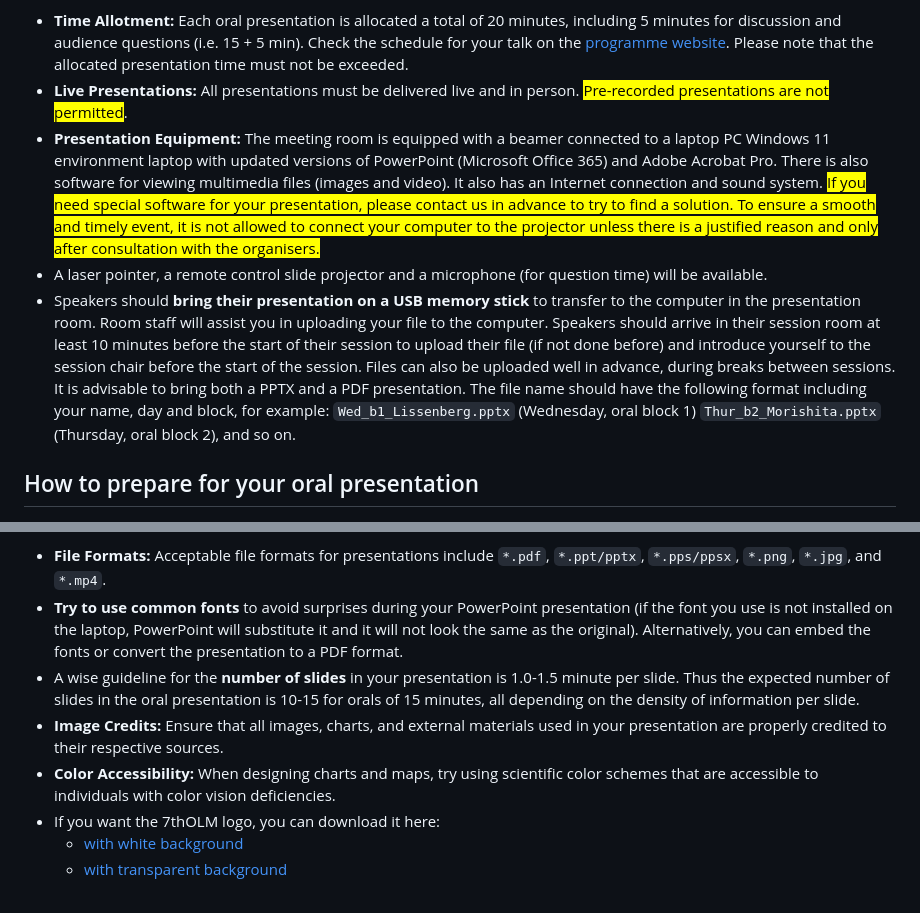
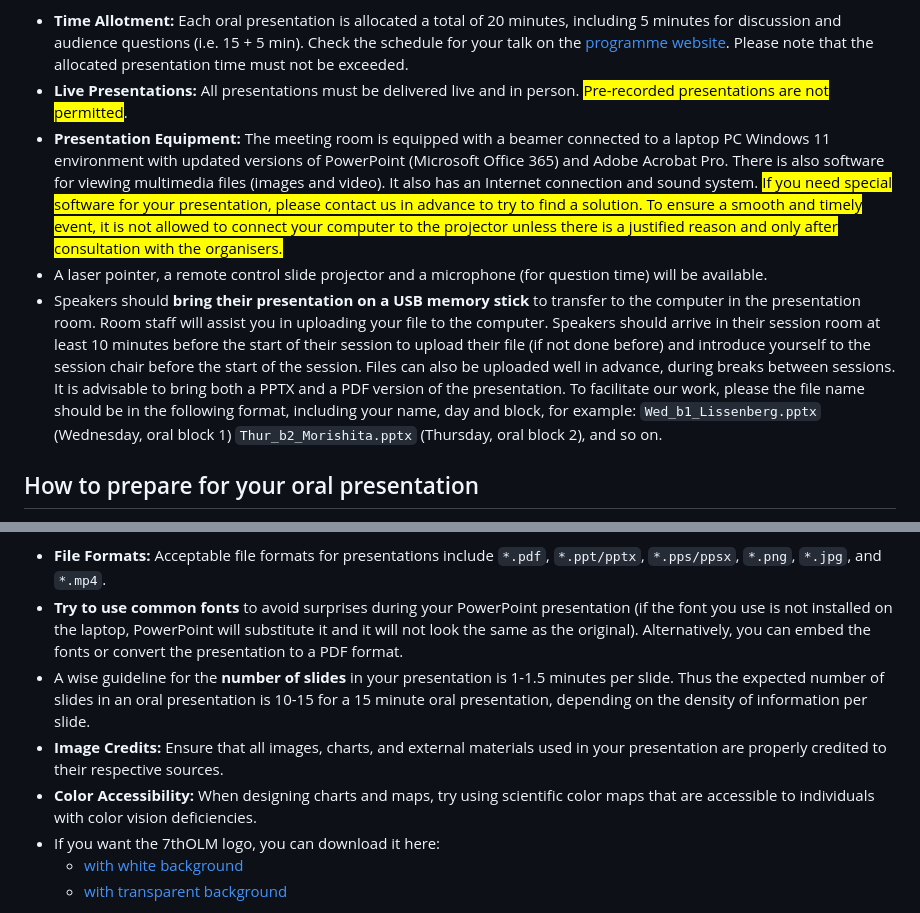
Before and after one commit to lherzolite2024/lherzolite2024.github.io, a Markdown page: oral_presentation_guide.md, 2 parts joined by grey strips. Drawn GitHub-style.

```diff
--- a/oral_presentation_guide.md
+++ b/oral_presentation_guide.md
@@ -6,9 +6,9 @@ Oral presentations are organized into sessions, as indicated in the program, alo
 
 - **Time Allotment:** Each oral presentation is allocated a total of 20 minutes, including 5 minutes for discussion and audience questions (i.e. 15 + 5 min). Check the schedule for your talk on the [programme website](https://lherzolite2024.github.io/programme/). Please note that the allocated presentation time must not be exceeded.
 - **Live Presentations:** All presentations must be delivered live and in person. <mark>Pre-recorded presentations are not permitted</mark>.
-- **Presentation Equipment:** The meeting room is equipped with a beamer connected to a laptop PC Windows 11 environment laptop with updated versions of PowerPoint (Microsoft Office 365) and Adobe Acrobat Pro. There is also software for viewing multimedia files (images and video). It also has an Internet connection and sound system.  <mark>If you need special software for your presentation, please contact us in advance to try to find a solution. To ensure a smooth and timely event, it is not allowed to connect your computer to the projector unless there is a justified reason and only after consultation with the organisers.</mark>
+- **Presentation Equipment:** The meeting room is equipped with a beamer connected to a laptop PC Windows 11 environment with updated versions of PowerPoint (Microsoft Office 365) and Adobe Acrobat Pro. There is also software for viewing multimedia files (images and video). It also has an Internet connection and sound system.  <mark>If you need special software for your presentation, please contact us in advance to try to find a solution. To ensure a smooth and timely event, it is not allowed to connect your computer to the projector unless there is a justified reason and only after consultation with the organisers.</mark>
 - A laser pointer, a remote control slide projector and a microphone (for question time) will be available.
-- Speakers should **bring their presentation on a USB memory stick** to transfer to the computer in the presentation room. Room staff will assist you in uploading your file to the computer. Speakers should arrive in their session room at least 10 minutes before the start of their session to upload their file (if not done before) and introduce yourself to the session chair before the start of the session. Files can also be uploaded well in advance, during breaks between sessions. It is advisable to bring both a PPTX and a PDF presentation. The file name should have the following format including your name, day and block, for example: ``Wed_b1_Lissenberg.pptx`` (Wednesday, oral block 1) ``Thur_b2_Morishita.pptx`` (Thursday, oral block 2), and so on.
+- Speakers should **bring their presentation on a USB memory stick** to transfer to the computer in the presentation room. Room staff will assist you in uploading your file to the computer. Speakers should arrive in their session room at least 10 minutes before the start of their session to upload their file (if not done before) and introduce yourself to the session chair before the start of the session. Files can also be uploaded well in advance, during breaks between sessions. It is advisable to bring both a PPTX and a PDF version of the presentation. To facilitate our work, please the file name should be in the following format, including your name, day and block, for example: ``Wed_b1_Lissenberg.pptx`` (Wednesday, oral block 1) ``Thur_b2_Morishita.pptx`` (Thursday, oral block 2), and so on.
 
 
 ## How to prepare for your oral presentation
@@ -21,9 +21,9 @@ _The aspect of the projection screen in the Severo Ochoa room where the oral com
 
 - **File Formats:** Acceptable file formats for presentations include `*.pdf`, `*.ppt/pptx`, `*.pps/ppsx`, `*.png`, `*.jpg`, and `*.mp4`.
 - **Try to use common fonts** to avoid surprises during your PowerPoint presentation (if the font you use is not installed on the laptop, PowerPoint will substitute it and it will not look the same as the original). Alternatively, you can embed the fonts or convert the presentation to a PDF format.
-- A wise guideline for the **number of slides** in your presentation is 1.0-1.5 minute per slide. Thus the expected number of slides in the oral presentation is 10-15 for orals of 15 minutes, all depending on the density of information per slide.
+- A wise guideline for the **number of slides** in your presentation is 1-1.5 minutes per slide. Thus the expected number of slides in an oral presentation is 10-15 for a 15 minute oral presentation, depending on the density of information per slide.
 - **Image Credits:** Ensure that all images, charts, and external materials used in your presentation are properly credited to their respective sources.
-- **Color Accessibility:** When designing charts and maps, try using scientific color schemes that are accessible to individuals with color vision deficiencies.
+- **Color Accessibility:** When designing charts and maps, try using scientific color maps that are accessible to individuals with color vision deficiencies.
 - If you want the 7thOLM logo, you can download it here:
   - [with white background](https://raw.githubusercontent.com/lherzolite2024/lherzolite2024.github.io/main/imgs/logo.jpg)
   - [with transparent background](https://raw.githubusercontent.com/lherzolite2024/lherzolite2024.github.io/refs/heads/main/imgs/logo_transparent_background.png)
```
